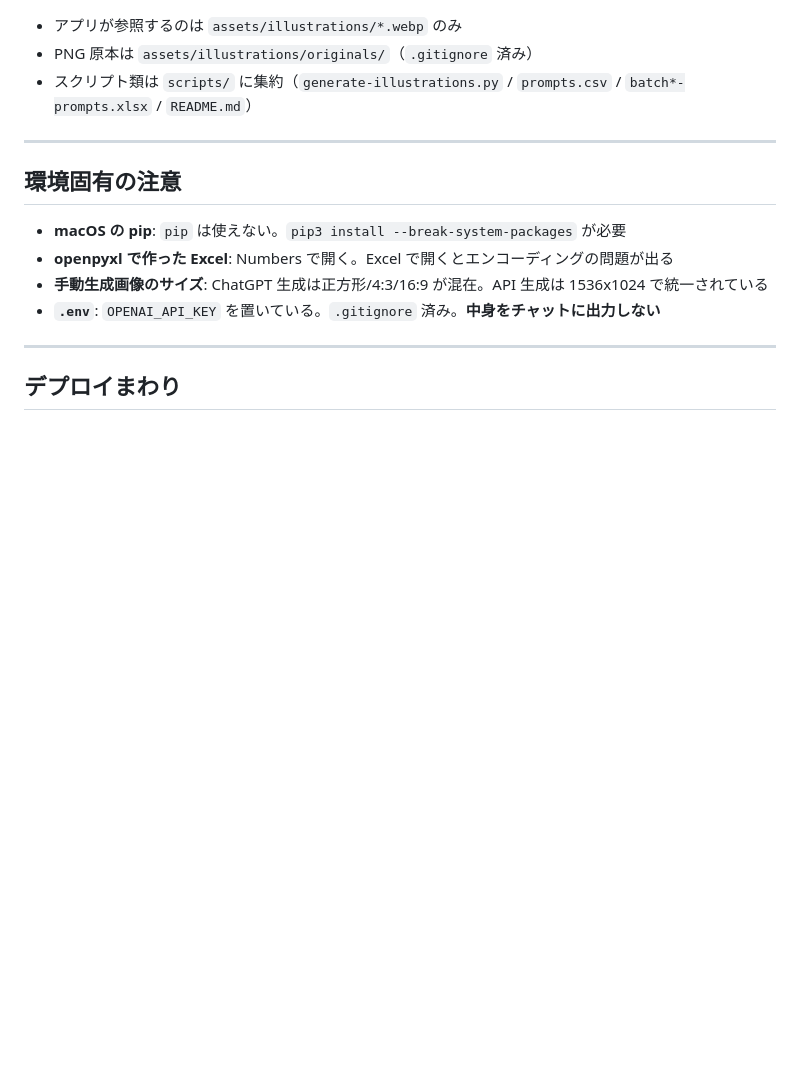
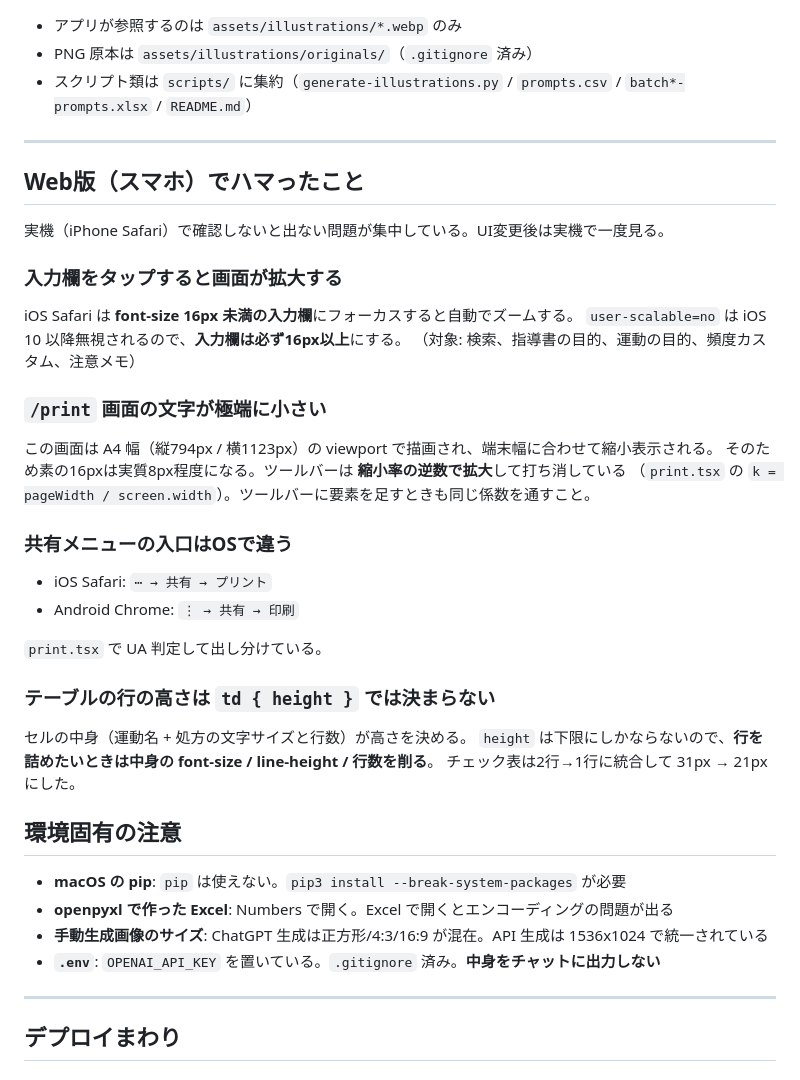
Before and after one commit to toresaku-app/web, a Markdown page: docs/dev-notes.md, the part around the change. GitHub-like rendering; blank space fills up the shorter version.

```diff
--- a/docs/dev-notes.md
+++ b/docs/dev-notes.md
@@ -71,6 +71,35 @@ API 経由で生成する場合は `scripts/generate-illustrations.py`（デフ
 
 ---
 
+## Web版（スマホ）でハマったこと
+
+実機（iPhone Safari）で確認しないと出ない問題が集中している。UI変更後は実機で一度見る。
+
+### 入力欄をタップすると画面が拡大する
+
+iOS Safari は **font-size 16px 未満の入力欄**にフォーカスすると自動でズームする。
+`user-scalable=no` は iOS 10 以降無視されるので、**入力欄は必ず16px以上**にする。
+（対象: 検索、指導書の目的、運動の目的、頻度カスタム、注意メモ）
+
+### `/print` 画面の文字が極端に小さい
+
+この画面は A4 幅（縦794px / 横1123px）の viewport で描画され、端末幅に合わせて縮小表示される。
+そのため素の16pxは実質8px程度になる。ツールバーは **縮小率の逆数で拡大**して打ち消している
+（`print.tsx` の `k = pageWidth / screen.width`）。ツールバーに要素を足すときも同じ係数を通すこと。
+
+### 共有メニューの入口はOSで違う
+
+- iOS Safari: `⋯ → 共有 → プリント`
+- Android Chrome: `⋮ → 共有 → 印刷`
+
+`print.tsx` で UA 判定して出し分けている。
+
+### テーブルの行の高さは `td { height }` では決まらない
+
+セルの中身（運動名 + 処方の文字サイズと行数）が高さを決める。
+`height` は下限にしかならないので、**行を詰めたいときは中身の font-size / line-height / 行数を削る**。
+チェック表は2行→1行に統合して 31px → 21px にした。
+
 ## 環境固有の注意
 
 - **macOS の pip**: `pip` は使えない。`pip3 install --break-system-packages` が必要
```
Also changed, not shown: DESIGN.md (+17 -2 lines), docs/ui-ux-redesign.md (+11 -4 lines).
